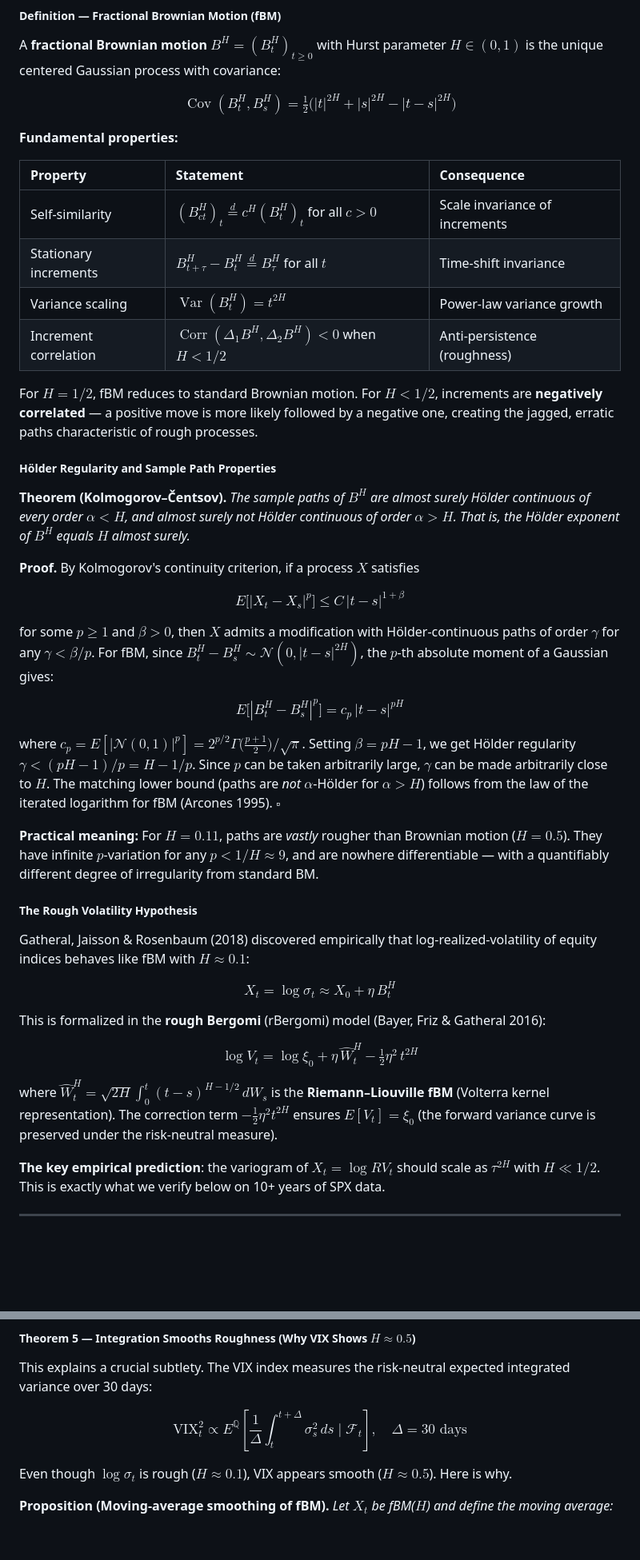
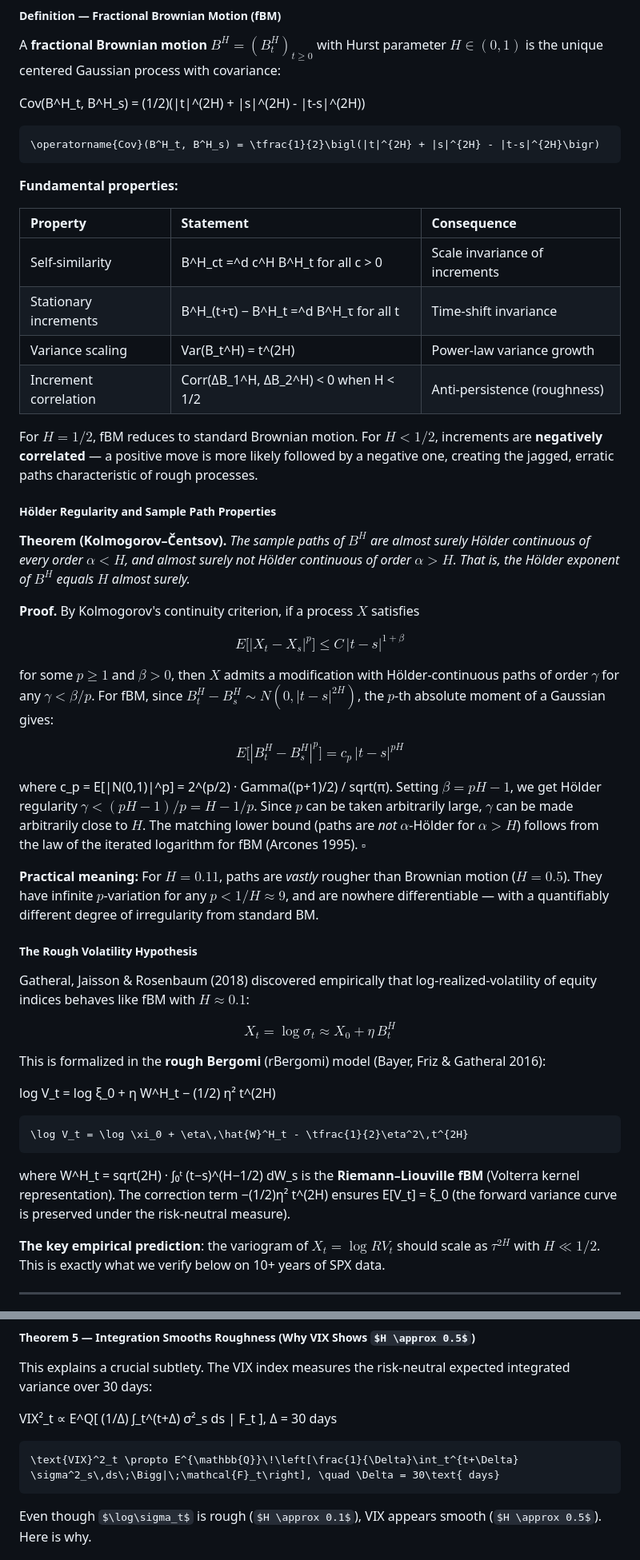
Before and after one commit to BigPython34/Generative-Neural-SDES-for-Market-Volatility, a Markdown page: README.md, 2 parts joined by grey strips. Shown at 80% size. Drawn GitHub-style; some formulas as TeX source; blank space fills up the shorter version.

Commit message:
README: convert LaTeX math to Markdown-friendly math and fix encoding artifacts
Co-authored-by: BigPython34 <185799370+BigPython34@users.noreply.github.com>

````diff
--- a/README.md
+++ b/README.md
@@ -445,16 +445,20 @@ This section details the rigorous multi-scale estimation implemented in `quant/h
 
 A **fractional Brownian motion** $B^H = (B^H_t)_{t \geq 0}$ with Hurst parameter $H \in (0,1)$ is the unique centered Gaussian process with covariance:
 
-$$\operatorname{Cov}(B^H_t, B^H_s) = \tfrac{1}{2}\bigl(|t|^{2H} + |s|^{2H} - |t-s|^{2H}\bigr)$$
+Cov(B^H_t, B^H_s) = (1/2)(|t|^(2H) + |s|^(2H) - |t-s|^(2H))
+
+```latex
+\operatorname{Cov}(B^H_t, B^H_s) = \tfrac{1}{2}\bigl(|t|^{2H} + |s|^{2H} - |t-s|^{2H}\bigr)
+```
 
 **Fundamental properties:**
 
 | Property | Statement | Consequence |
 |:--|:--|:--|
-| Self-similarity | $(B^H_{ct})_t \overset{d}{=} c^H(B^H_t)_t$ for all $c > 0$ | Scale invariance of increments |
-| Stationary increments | $B^H_{t+\tau} - B^H_t \overset{d}{=} B^H_\tau$ for all $t$ | Time-shift invariance |
-| Variance scaling | $\operatorname{Var}(B^H_t) = t^{2H}$ | Power-law variance growth |
-| Increment correlation | $\operatorname{Corr}(\Delta_1 B^H, \Delta_2 B^H) < 0$ when $H < 1/2$ | Anti-persistence (roughness) |
+| Self-similarity | B^H_ct =^d c^H B^H_t for all c > 0 | Scale invariance of increments |
+| Stationary increments | B^H_(t+τ) − B^H_t =^d B^H_τ for all t | Time-shift invariance |
+| Variance scaling | Var(B_t^H) = t^(2H) | Power-law variance growth |
+| Increment correlation | Corr(ΔB_1^H, ΔB_2^H) < 0 when H < 1/2 | Anti-persistence (roughness) |
 
 For $H = 1/2$, fBM reduces to standard Brownian motion. For $H < 1/2$, increments are **negatively correlated** — a positive move is more likely followed by a negative one, creating the jagged, erratic paths characteristic of rough processes.
 
@@ -466,11 +470,11 @@ For $H = 1/2$, fBM reduces to standard Brownian motion. For $H < 1/2$, increment
 
 $$E\bigl[|X_t - X_s|^p\bigr] \leq C\,|t-s|^{1+\beta}$$
 
-for some $p \geq 1$ and $\beta > 0$, then $X$ admits a modification with Hölder-continuous paths of order $\gamma$ for any $\gamma < \beta/p$. For fBM, since $B^H_t - B^H_s \sim \mathcal{N}(0, |t-s|^{2H})$, the $p$-th absolute moment of a Gaussian gives:
+for some $p \geq 1$ and $\beta > 0$, then $X$ admits a modification with Hölder-continuous paths of order $\gamma$ for any $\gamma < \beta/p$. For fBM, since $B^H_t - B^H_s \sim N(0, |t-s|^{2H})$, the $p$-th absolute moment of a Gaussian gives:
 
 $$E\bigl[|B^H_t - B^H_s|^p\bigr] = c_p\,|t-s|^{pH}$$
 
-where $c_p = E[|\mathcal{N}(0,1)|^p] = 2^{p/2}\Gamma\!\bigl(\frac{p+1}{2}\bigr)/\sqrt{\pi}$. Setting $\beta = pH - 1$, we get Hölder regularity $\gamma < (pH-1)/p = H - 1/p$. Since $p$ can be taken arbitrarily large, $\gamma$ can be made arbitrarily close to $H$. The matching lower bound (paths are *not* $\alpha$-Hölder for $\alpha > H$) follows from the law of the iterated logarithm for fBM (Arcones 1995). $\square$
+where c_p = E[|N(0,1)|^p] = 2^(p/2) · Gamma((p+1)/2) / sqrt(π). Setting $\beta = pH - 1$, we get Hölder regularity $\gamma < (pH-1)/p = H - 1/p$. Since $p$ can be taken arbitrarily large, $\gamma$ can be made arbitrarily close to $H$. The matching lower bound (paths are *not* $\alpha$-Hölder for $\alpha > H$) follows from the law of the iterated logarithm for fBM (Arcones 1995). $\square$
 
 **Practical meaning:** For $H = 0.11$, paths are *vastly* rougher than Brownian motion ($H = 0.5$). They have infinite $p$-variation for any $p < 1/H \approx 9$, and are nowhere differentiable — with a quantifiably different degree of irregularity from standard BM.
 
@@ -482,9 +486,13 @@ $$X_t = \log \sigma_t \approx X_0 + \eta\, B^H_t$$
 
 This is formalized in the **rough Bergomi** (rBergomi) model (Bayer, Friz & Gatheral 2016):
 
-$$\log V_t = \log \xi_0 + \eta\,\hat{W}^H_t - \tfrac{1}{2}\eta^2\,t^{2H}$$
-
-where $\hat{W}^H_t = \sqrt{2H}\displaystyle\int_0^t (t-s)^{H-1/2}\,dW_s$ is the **Riemann–Liouville fBM** (Volterra kernel representation). The correction term $-\frac{1}{2}\eta^2 t^{2H}$ ensures $E[V_t] = \xi_0$ (the forward variance curve is preserved under the risk-neutral measure).
+log V_t = log ξ_0 + η W^H_t − (1/2) η² t^(2H)
+
+```latex
+\log V_t = \log \xi_0 + \eta\,\hat{W}^H_t - \tfrac{1}{2}\eta^2\,t^{2H}
+```
+
+where W^H_t = sqrt(2H) · ∫₀ᵗ (t−s)^(H−1/2) dW_s is the **Riemann–Liouville fBM** (Volterra kernel representation). The correction term −(1/2)η² t^(2H) ensures E[V_t] = ξ_0 (the forward variance curve is preserved under the risk-neutral measure).
 
 **The key empirical prediction**: the variogram of $X_t = \log RV_t$ should scale as $\tau^{2H}$ with $H \ll 1/2$. This is exactly what we verify below on 10+ years of SPX data.
 
@@ -602,7 +610,11 @@ For $K \ll n$, the factor $(1 - K/n) \approx 1$ and the noise bias is eliminated
 
 This explains a crucial subtlety. The VIX index measures the risk-neutral expected integrated variance over 30 days:
 
-$$\text{VIX}^2_t \propto E^{\mathbb{Q}}\!\left[\frac{1}{\Delta}\int_t^{t+\Delta} \sigma^2_s\,ds\;\Bigg|\;\mathcal{F}_t\right], \quad \Delta = 30\text{ days}$$
+VIX²_t ∝ E^Q[ (1/Δ) ∫_t^(t+Δ) σ²_s ds | F_t ],  Δ = 30 days
+
+```latex
+\text{VIX}^2_t \propto E^{\mathbb{Q}}\!\left[\frac{1}{\Delta}\int_t^{t+\Delta} \sigma^2_s\,ds\;\Bigg|\;\mathcal{F}_t\right], \quad \Delta = 30\text{ days}
+```
 
 Even though $\log\sigma_t$ is rough ($H \approx 0.1$), VIX appears smooth ($H \approx 0.5$). Here is why.
 
````
Also changed, not shown: other parts of README.md (+43 -19 lines).
